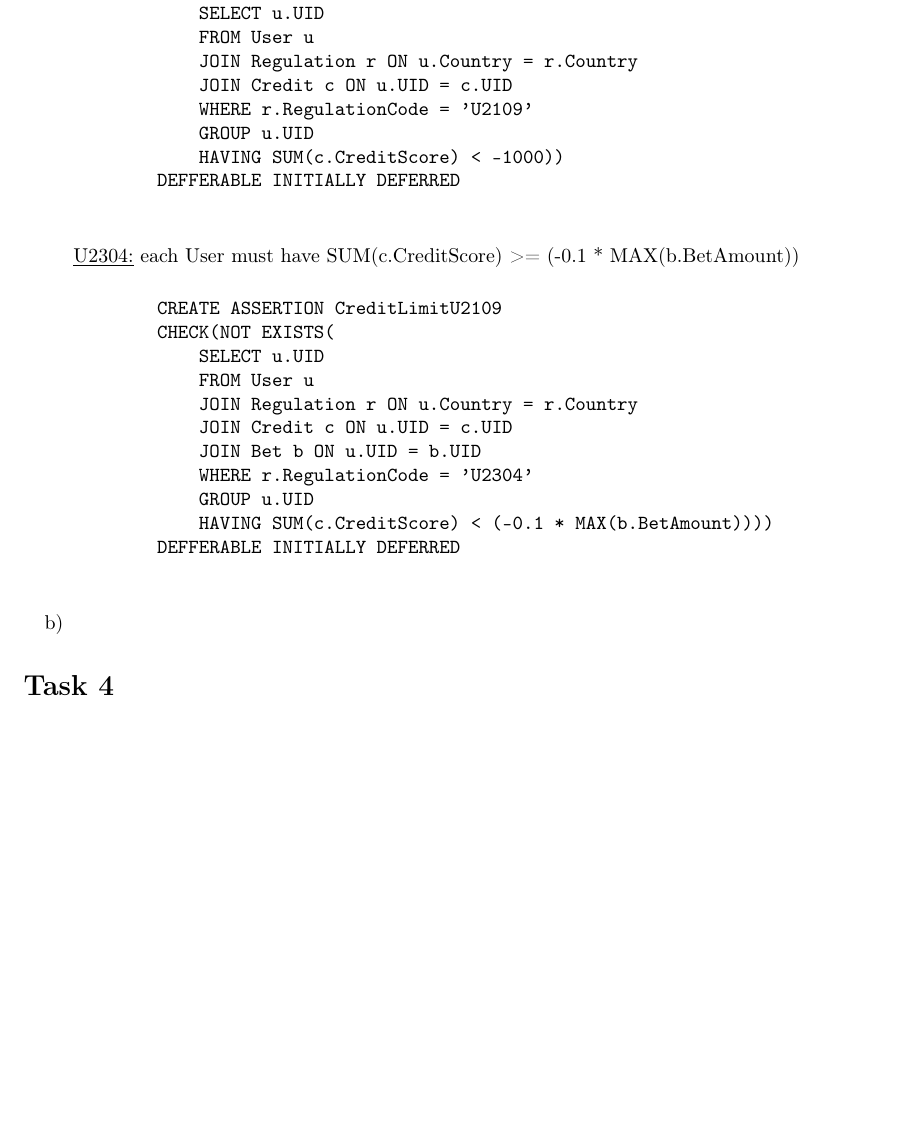
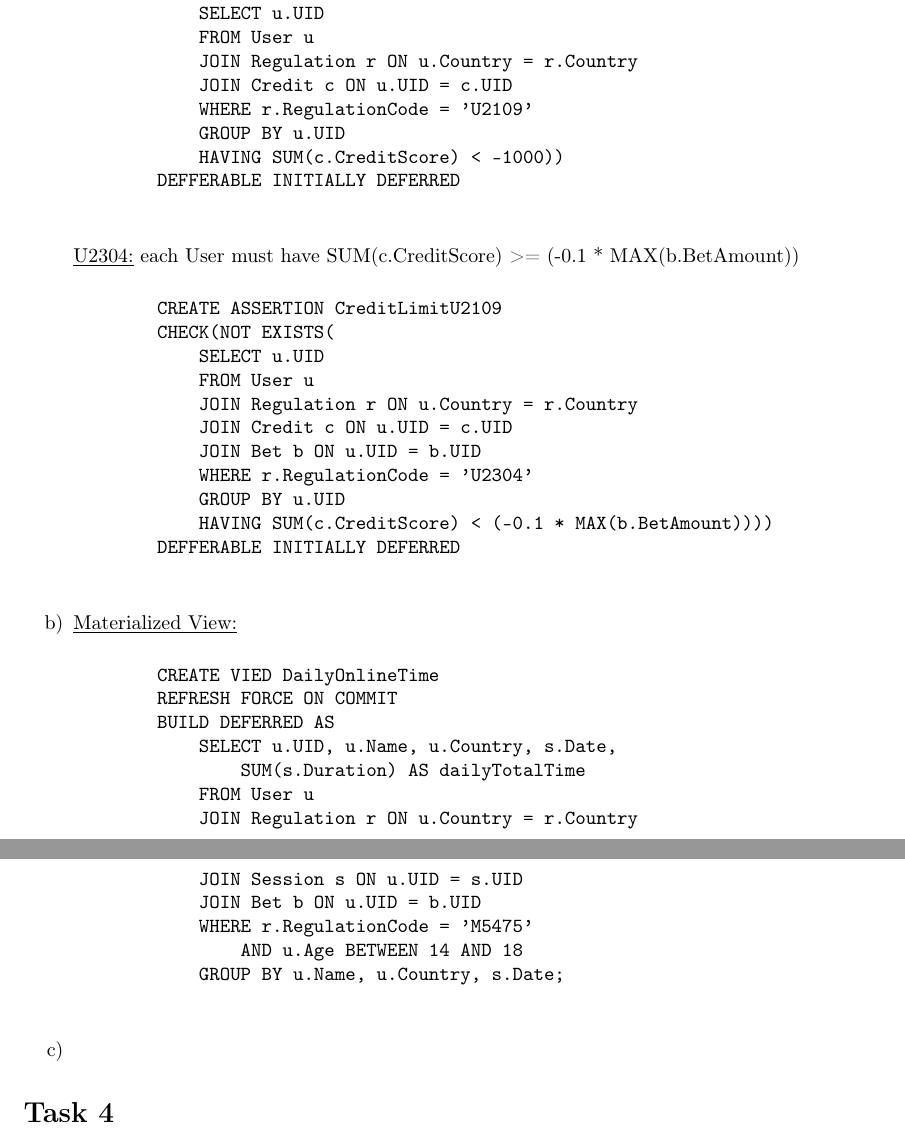
Before and after one commit to jannick1312/DataBaseSystemsExercises, a LaTeX problem sheet (Ex2/Exercise.tex): part of page 8 of 9 before the commit and two parts of pages 8 and 9 of 9 after it, the two joined at a grey line, cut so that both start at the same text, the shorter picture padded with empty space. The pictures show the PDF file Ex2/Exercise.pdf that the author committed with the source.

Commit message:
Add Task 3 b)

```diff
--- a/Ex2/Exercise.tex
+++ b/Ex2/Exercise.tex
@@ -288,7 +288,7 @@ because integrity constraints span multiple relations and not only one (Create T
             JOIN Regulation r ON u.Country = r.Country
             JOIN Credit c ON u.UID = c.UID
             WHERE r.RegulationCode = 'U2109'
-            GROUP u.UID
+            GROUP BY u.UID
             HAVING SUM(c.CreditScore) < -1000))
         DEFFERABLE INITIALLY DEFERRED
         \end{verbatim}
@@ -304,9 +304,26 @@ because integrity constraints span multiple relations and not only one (Create T
             JOIN Credit c ON u.UID = c.UID
             JOIN Bet b ON u.UID = b.UID
             WHERE r.RegulationCode = 'U2304'
-            GROUP u.UID
+            GROUP BY u.UID
             HAVING SUM(c.CreditScore) < (-0.1 * MAX(b.BetAmount))))
         DEFFERABLE INITIALLY DEFERRED
+        \end{verbatim}
+
+    \item \underline{Materialized View:}
+
+    \begin{verbatim}
+        CREATE VIED DailyOnlineTime
+        REFRESH FORCE ON COMMIT
+        BUILD DEFERRED AS
+            SELECT u.UID, u.Name, u.Country, s.Date,
+                SUM(s.Duration) AS dailyTotalTime
+            FROM User u
+            JOIN Regulation r ON u.Country = r.Country
+            JOIN Session s ON u.UID = s.UID
+            JOIN Bet b ON u.UID = b.UID
+            WHERE r.RegulationCode = 'M5475'
+                AND u.Age BETWEEN 14 AND 18
+            GROUP BY u.Name, u.Country, s.Date;
         \end{verbatim}
 
     \item
```
Also changed, not shown: Ex2/Exercise.pdf.
